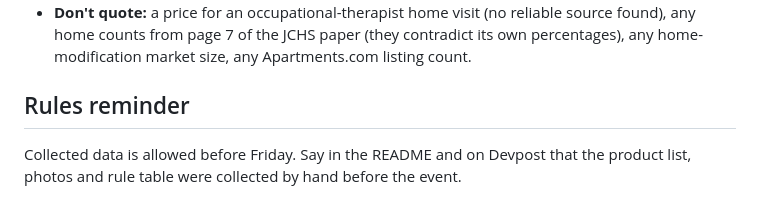
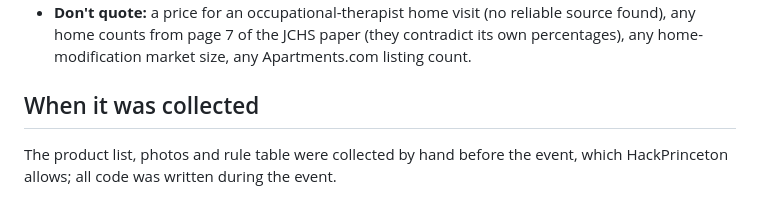
Before and after one commit to NoesisDev/inch-and-ease, a Markdown page: data/DATA_NOTES.md, the part around one of its changes. Drawn GitHub-style.

```diff
--- a/data/DATA_NOTES.md
+++ b/data/DATA_NOTES.md
@@ -58,5 +56,5 @@ The ADA Standards do not apply to a private home. They are the reference measure
 - **Apartments.com today** (seen 11 Nov 2026, two Princeton listings): a "Wheelchair Access" filter and a "Wheelchair Accessible (Rooms)" tag. No door widths, no measurements.
 - **Don't quote:** a price for an occupational-therapist home visit (no reliable source found), any home counts from page 7 of the JCHS paper (they contradict its own percentages), any home-modification market size, any Apartments.com listing count.
 
-## Rules reminder
-Collected data is allowed before Friday. Say in the README and on Devpost that the product list, photos and rule table were collected by hand before the event.
+## When it was collected
+The product list, photos and rule table were collected by hand before the event, which HackPrinceton allows; all code was written during the event.
```
Also changed, not shown: other parts of data/DATA_NOTES.md (+6 -8 lines), README.md (+7 -1 lines), docs/start.jpg (added), 8 other files.
